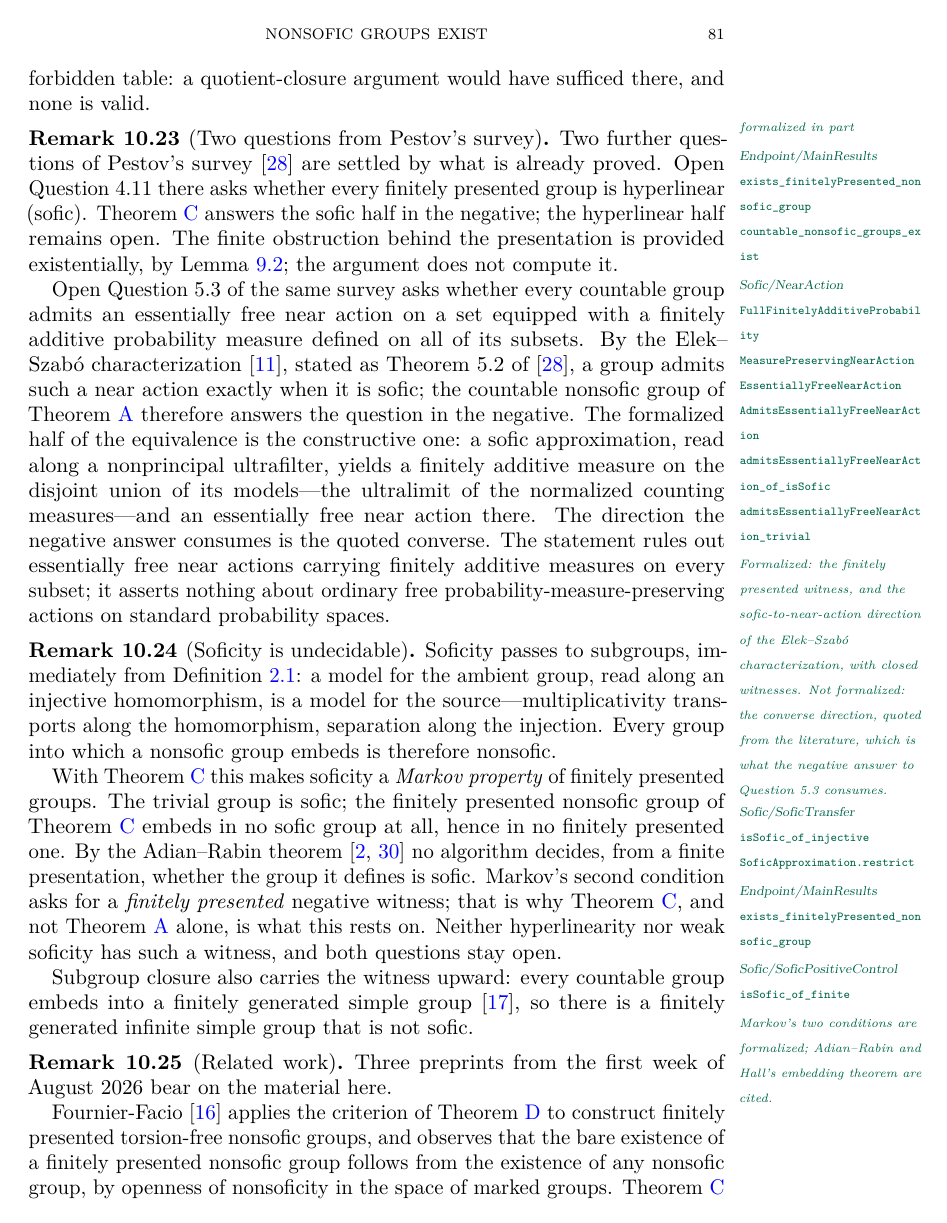
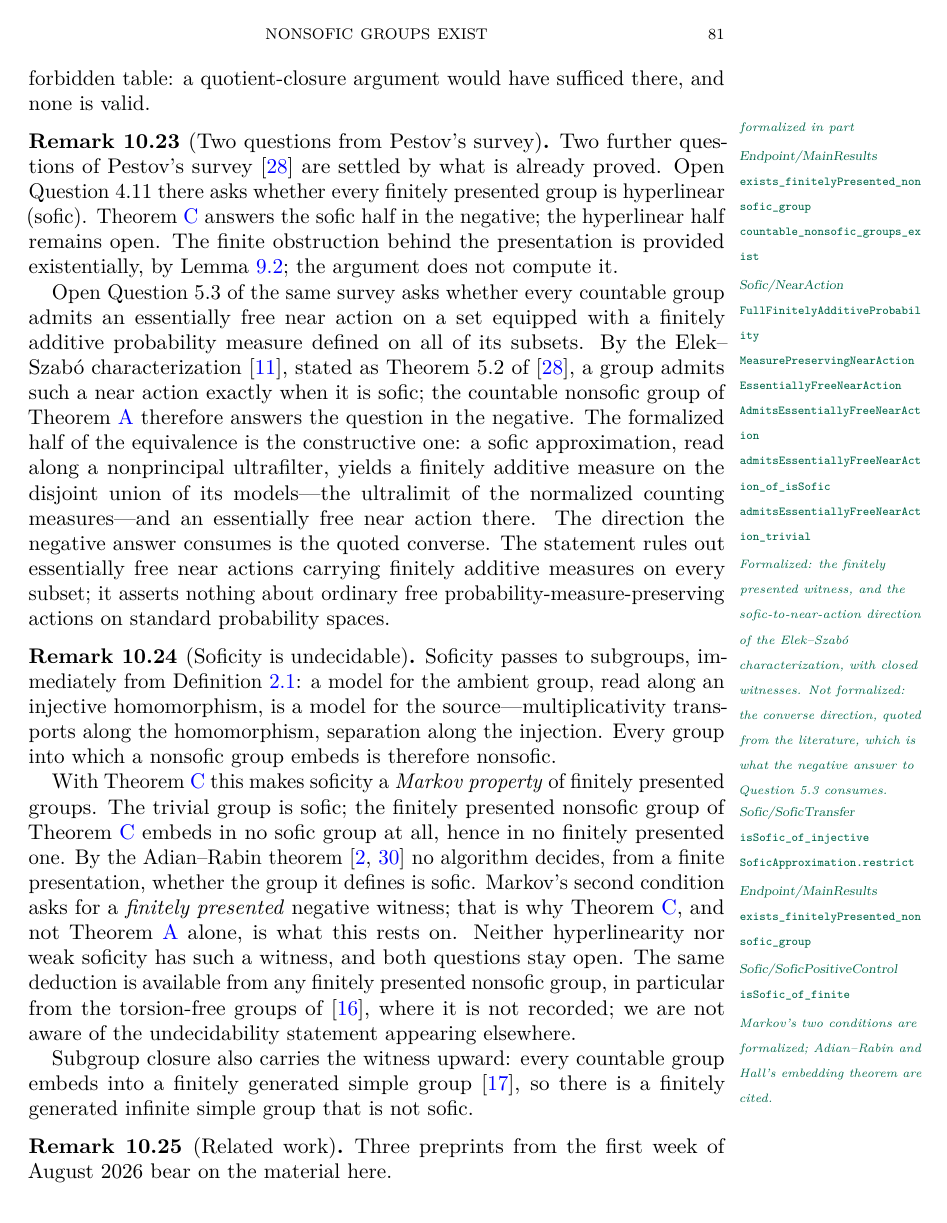
Before and after one commit to SauersML/nonsofic_existence, a LaTeX paper (nonsofic_groups_exist.tex): page 81 of 94. Compiled offline with pdfLaTeX.

Commit message:
Undecidability attribution: the deduction is shared under the strongest rule
One sentence in rem:undecidable: the Markov/Adian-Rabin deduction is
available from any finitely presented nonsofic group, in particular
Fournier-Facio's torsion-free examples, where it is not recorded; we
are not aware of the statement appearing elsewhere.  TeX 0 errors,
0 overfull.

Co-Authored-By: Claude Fable 5 <noreply@anthropic.com>

```diff
--- a/nonsofic_groups_exist.tex
+++ b/nonsofic_groups_exist.tex
@@ -2412,7 +2412,7 @@ Open Question~5.3 of the same survey asks whether every countable group admits a
 \leanverified{\leanmod{Sofic/SoficTransfer}{isSofic_of_injective,SoficApproximation.restrict}\leanmod{Endpoint/MainResults}{exists_finitelyPresented_nonsofic_group}\leanmod{Sofic/SoficPositiveControl}{isSofic_of_finite}\leannote{Markov's two conditions are formalized; Adian--Rabin and Hall's embedding theorem are cited.}}%
 Soficity passes to subgroups, immediately from Definition~\ref{def:sofic}: a model for the ambient group, read along an injective homomorphism, is a model for the source---multiplicativity transports along the homomorphism, separation along the injection.  Every group into which a nonsofic group embeds is therefore nonsofic.
 
-With Theorem~\ref{thm:C} this makes soficity a \emph{Markov property} of finitely presented groups.  The trivial group is sofic; the finitely presented nonsofic group of Theorem~\ref{thm:C} embeds in no sofic group at all, hence in no finitely presented one.  By the Adian--Rabin theorem \cite{Adian55,Rabin58} no algorithm decides, from a finite presentation, whether the group it defines is sofic.  Markov's second condition asks for a \emph{finitely presented} negative witness; that is why Theorem~\ref{thm:C}, and not Theorem~\ref{thm:A} alone, is what this rests on.  Neither hyperlinearity nor weak soficity has such a witness, and both questions stay open.
+With Theorem~\ref{thm:C} this makes soficity a \emph{Markov property} of finitely presented groups.  The trivial group is sofic; the finitely presented nonsofic group of Theorem~\ref{thm:C} embeds in no sofic group at all, hence in no finitely presented one.  By the Adian--Rabin theorem \cite{Adian55,Rabin58} no algorithm decides, from a finite presentation, whether the group it defines is sofic.  Markov's second condition asks for a \emph{finitely presented} negative witness; that is why Theorem~\ref{thm:C}, and not Theorem~\ref{thm:A} alone, is what this rests on.  Neither hyperlinearity nor weak soficity has such a witness, and both questions stay open.  The same deduction is available from any finitely presented nonsofic group, in particular from the torsion-free groups of \cite{FournierFacio26}, where it is not recorded; we are not aware of the undecidability statement appearing elsewhere.
 
 Subgroup closure also carries the witness upward: every countable group embeds into a finitely generated simple group \cite{Hall74}, so there is a finitely generated infinite simple group that is not sofic.
 \end{remark}
```
